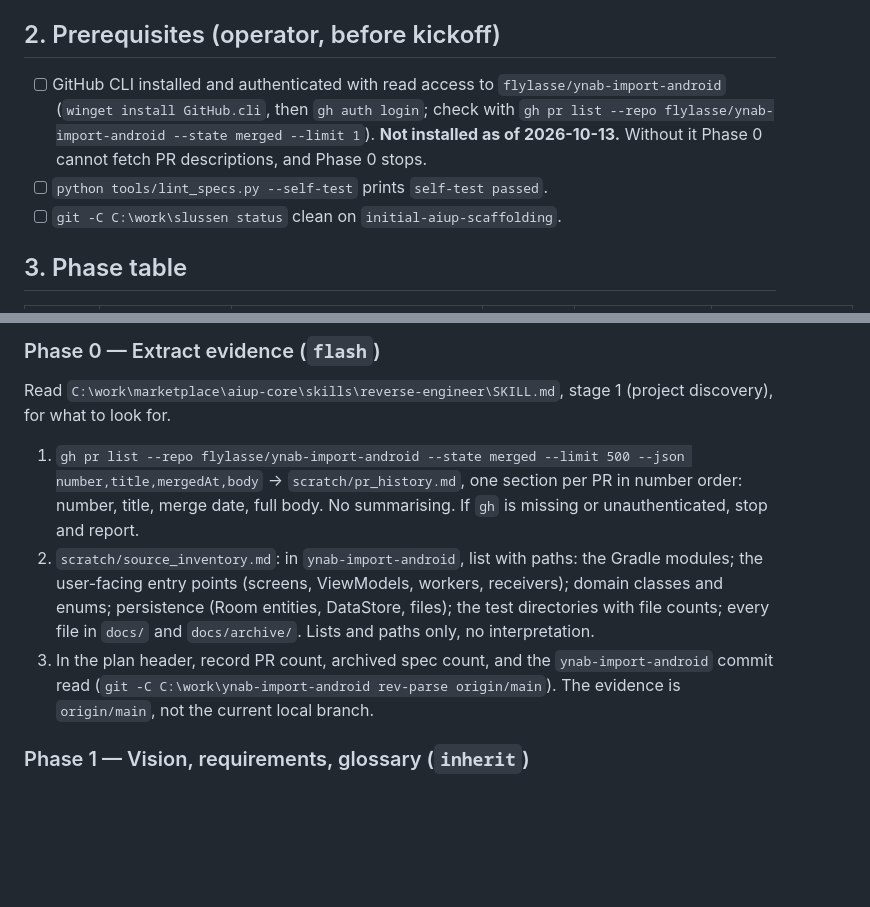
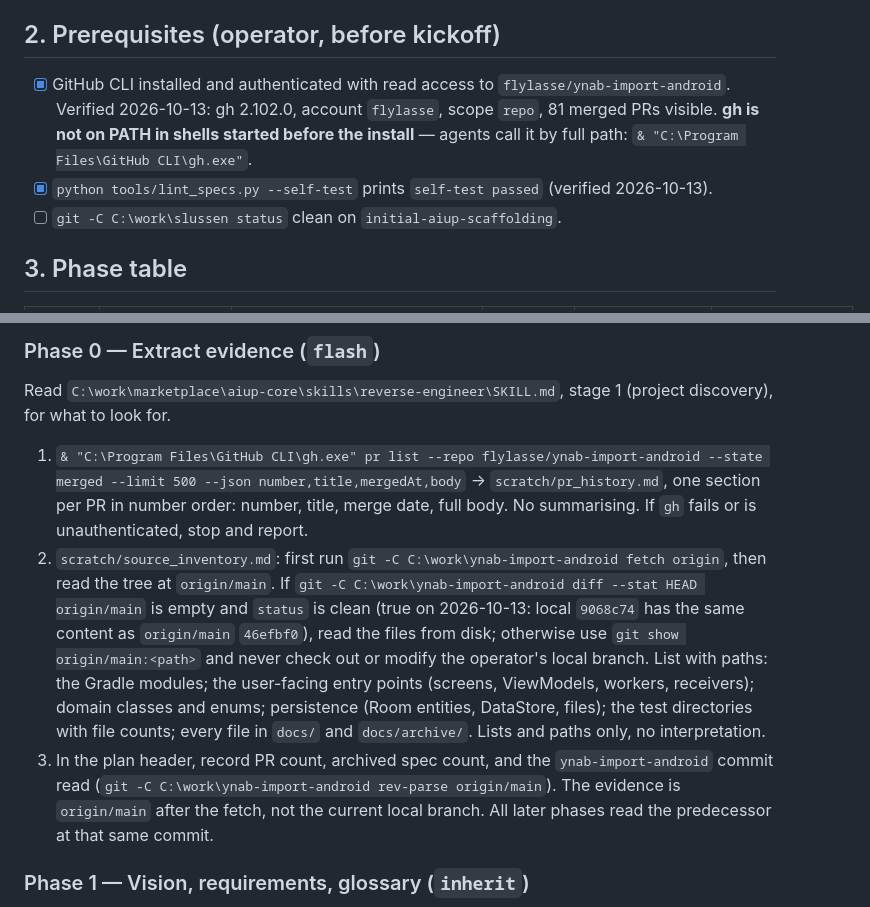
Before and after one commit to flylasse/slussen, a Markdown page: docs/bootstrap_aiup_spec_plan.md, 2 parts joined by grey strips. GitHub-like rendering; blank space fills up the shorter version.

Commit message:
docs: record verified gh prerequisite; Phase 0 fetches predecessor and pins origin/main

```diff
--- a/docs/bootstrap_aiup_spec_plan.md
+++ b/docs/bootstrap_aiup_spec_plan.md
@@ -24,8 +24,8 @@ The operator starts **one orchestrator session on the strongest model** and tell
 
 ## 2. Prerequisites (operator, before kickoff)
 
-- [ ] GitHub CLI installed and authenticated with read access to `flylasse/ynab-import-android` (`winget install GitHub.cli`, then `gh auth login`; check with `gh pr list --repo flylasse/ynab-import-android --state merged --limit 1`). **Not installed as of 2026-10-13.** Without it Phase 0 cannot fetch PR descriptions, and Phase 0 stops.
-- [ ] `python tools/lint_specs.py --self-test` prints `self-test passed`.
+- [x] GitHub CLI installed and authenticated with read access to `flylasse/ynab-import-android`. Verified 2026-10-13: gh 2.102.0, account `flylasse`, scope `repo`, 81 merged PRs visible. **gh is not on PATH in shells started before the install** — agents call it by full path: `& "C:\Program Files\GitHub CLI\gh.exe"`.
+- [x] `python tools/lint_specs.py --self-test` prints `self-test passed` (verified 2026-10-13).
 - [ ] `git -C C:\work\slussen status` clean on `initial-aiup-scaffolding`.
 
 ## 3. Phase table
@@ -51,9 +51,9 @@ Every phase prompt starts with: *"Read `C:\work\slussen\AGENTS.md` and this plan
 
 Read `C:\work\marketplace\aiup-core\skills\reverse-engineer\SKILL.md`, stage 1 (project discovery), for what to look for.
 
-1. `gh pr list --repo flylasse/ynab-import-android --state merged --limit 500 --json number,title,mergedAt,body` → `scratch/pr_history.md`, one section per PR in number order: number, title, merge date, full body. No summarising. If `gh` is missing or unauthenticated, stop and report.
-2. `scratch/source_inventory.md`: in `ynab-import-android`, list with paths: the Gradle modules; the user-facing entry points (screens, ViewModels, workers, receivers); domain classes and enums; persistence (Room entities, DataStore, files); the test directories with file counts; every file in `docs/` and `docs/archive/`. Lists and paths only, no interpretation.
-3. In the plan header, record PR count, archived spec count, and the `ynab-import-android` commit read (`git -C C:\work\ynab-import-android rev-parse origin/main`). The evidence is `origin/main`, not the current local branch.
+1. `& "C:\Program Files\GitHub CLI\gh.exe" pr list --repo flylasse/ynab-import-android --state merged --limit 500 --json number,title,mergedAt,body` → `scratch/pr_history.md`, one section per PR in number order: number, title, merge date, full body. No summarising. If `gh` fails or is unauthenticated, stop and report.
+2. `scratch/source_inventory.md`: first run `git -C C:\work\ynab-import-android fetch origin`, then read the tree at `origin/main`. If `git -C C:\work\ynab-import-android diff --stat HEAD origin/main` is empty and `status` is clean (true on 2026-10-13: local `9068c74` has the same content as `origin/main` `46efbf0`), read the files from disk; otherwise use `git show origin/main:<path>` and never check out or modify the operator's local branch. List with paths: the Gradle modules; the user-facing entry points (screens, ViewModels, workers, receivers); domain classes and enums; persistence (Room entities, DataStore, files); the test directories with file counts; every file in `docs/` and `docs/archive/`. Lists and paths only, no interpretation.
+3. In the plan header, record PR count, archived spec count, and the `ynab-import-android` commit read (`git -C C:\work\ynab-import-android rev-parse origin/main`). The evidence is `origin/main` after the fetch, not the current local branch. All later phases read the predecessor at that same commit.
 
 ### Phase 1 — Vision, requirements, glossary (`inherit`)
 
```
